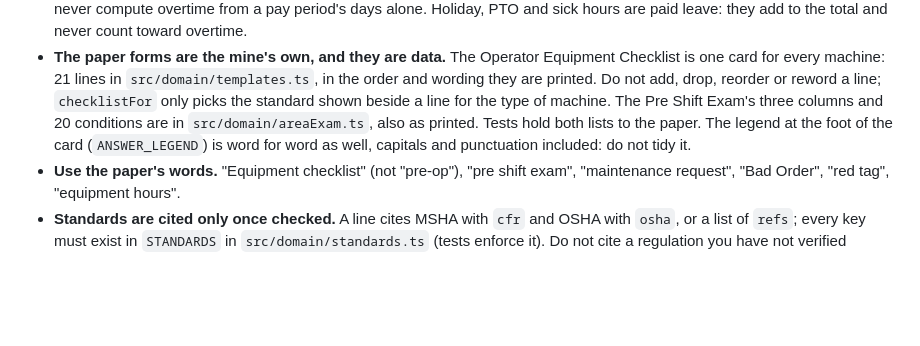
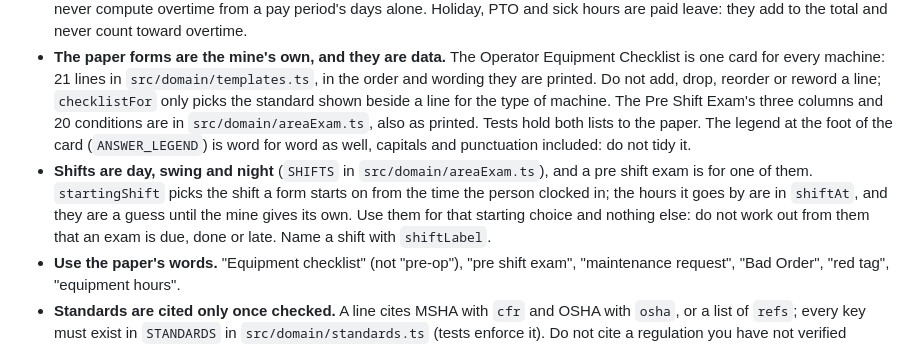
Before and after one commit to bIipn/US-Mine-Payroll-App, a Markdown page: AGENTS.md, the part around the change. Rendered like a GitHub page; blank space fills up the shorter version.

```diff
--- a/AGENTS.md
+++ b/AGENTS.md
@@ -33,6 +33,7 @@ Run the tests and the typecheck before calling any task done.
 - **Lunch is one tap and ends by itself.** `startedLunch` in `src/domain/time.ts` writes the end of a lunch when it starts: 30 minutes later. Whether someone is at lunch is always worked out from those two times (`lunchEndAt`, `mealStatus`), never from a timer or a background task, so it is right even if the app was closed. Do not add an end-of-lunch punch. Which notifications are waiting is decided by `reminderPlan` (tested) and only handed to the phone in `src/services/reminders.ts`.
 - **Pay periods are the 1st to the 15th (paid the 20th) and the 16th to the end of the month (paid the 5th)**, in `src/domain/payPeriod.ts`. A pay date on a weekend or bank holiday moves to the banking day before. Overtime is always figured over whole workweeks and then summed for the days in the range (`computeRange` in `src/domain/payroll.ts`); never compute overtime from a pay period's days alone. Holiday, PTO and sick hours are paid leave: they add to the total and never count toward overtime.
 - **The paper forms are the mine's own, and they are data.** The Operator Equipment Checklist is one card for every machine: 21 lines in `src/domain/templates.ts`, in the order and wording they are printed. Do not add, drop, reorder or reword a line; `checklistFor` only picks the standard shown beside a line for the type of machine. The Pre Shift Exam's three columns and 20 conditions are in `src/domain/areaExam.ts`, also as printed. Tests hold both lists to the paper. The legend at the foot of the card (`ANSWER_LEGEND`) is word for word as well, capitals and punctuation included: do not tidy it.
+- **Shifts are day, swing and night** (`SHIFTS` in `src/domain/areaExam.ts`), and a pre shift exam is for one of them. `startingShift` picks the shift a form starts on from the time the person clocked in; the hours it goes by are in `shiftAt`, and they are a guess until the mine gives its own. Use them for that starting choice and nothing else: do not work out from them that an exam is due, done or late. Name a shift with `shiftLabel`.
 - **Use the paper's words.** "Equipment checklist" (not "pre-op"), "pre shift exam", "maintenance request", "Bad Order", "red tag", "equipment hours".
 - **Standards are cited only once checked.** A line cites MSHA with `cfr` and OSHA with `osha`, or a list of `refs`; every key must exist in `STANDARDS` in `src/domain/standards.ts` (tests enforce it). Do not cite a regulation you have not verified against the regulation text. A line with no checked standard carries none.
 - **Area sheets are records in the store** (`areaSheets`), changed by a supervisor in the app. A build can name its own in `EXPO_PUBLIC_AREA_SHEETS`; `parseAreaSheets` reads them and `withSheets` adds them at start-up. The repository only holds the made-up `SAMPLE_AREA_SHEETS`, a plant nothing like the mine's. Do not model a sample, a test string or an example on a real sheet, not even by its generic line names; a test compares the samples with `.env.local` wherever that file names sheets.
```
Also changed, not shown: README.md (+6 -4 lines), docs/gallery-pay-period.png, docs/gallery-pre-shift-exam.png, docs/gallery-supervisor.png, 14 other files.
